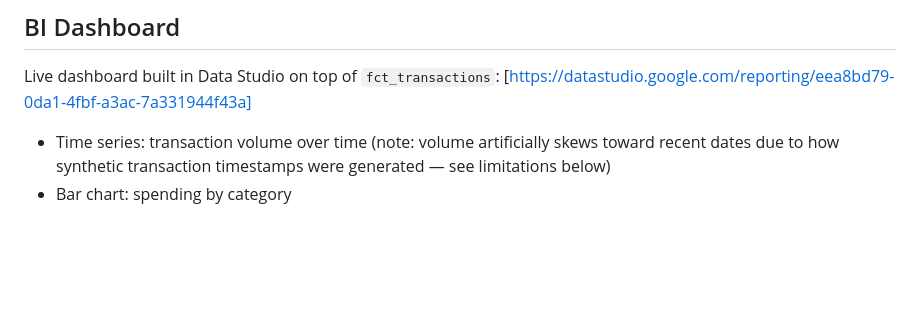
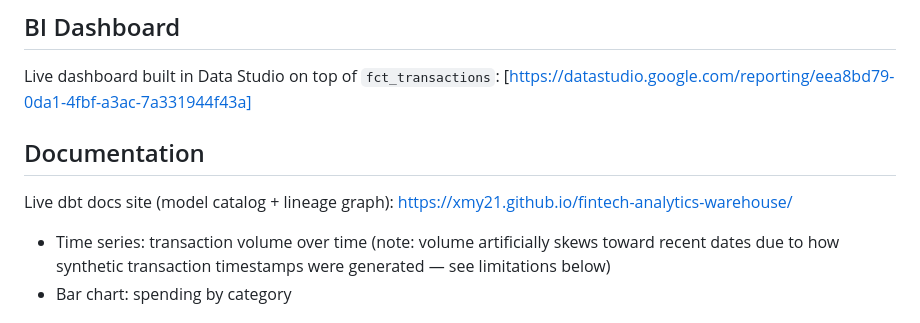
Before and after one commit to xmy21/fintech-analytics-warehouse, a Markdown page: README.md, the part around the change. GitHub-like rendering; blank space fills up the shorter version.

Commit message:
Add hosted dbt docs link to README

```diff
--- a/README.md
+++ b/README.md
@@ -56,6 +56,10 @@ Along the way, hit and diagnosed a real BigQuery gotcha: the dataset's default t
 
 Live dashboard built in Data Studio on top of `fct_transactions`: [https://datastudio.google.com/reporting/eea8bd79-0da1-4fbf-a3ac-7a331944f43a]
 
+## Documentation
+
+Live dbt docs site (model catalog + lineage graph): https://xmy21.github.io/fintech-analytics-warehouse/
+
 - Time series: transaction volume over time (note: volume artificially skews toward recent dates due to how synthetic transaction timestamps were generated — see limitations below)
 - Bar chart: spending by category
 
```
